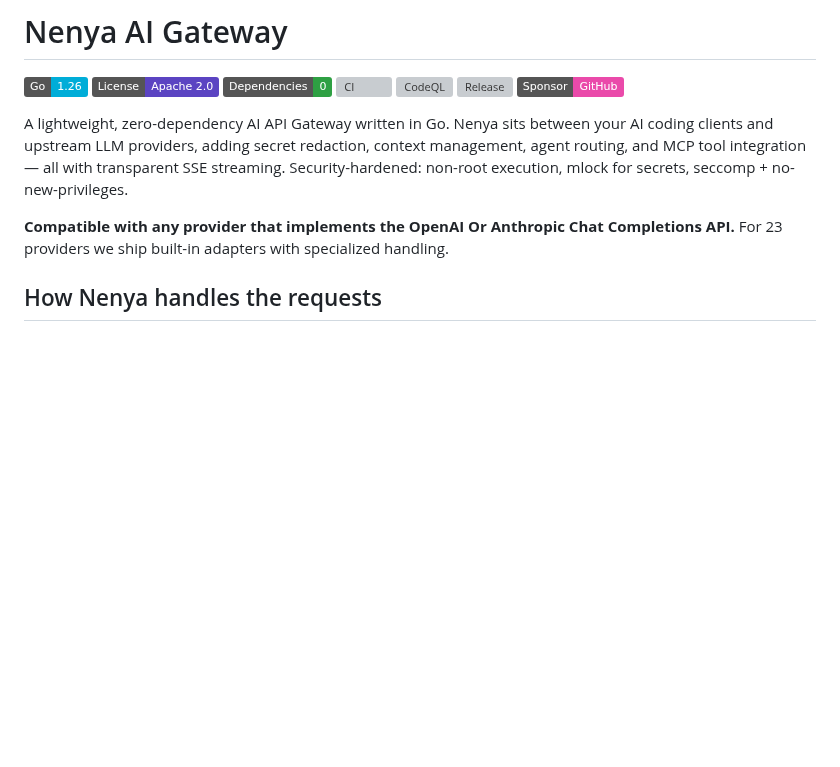
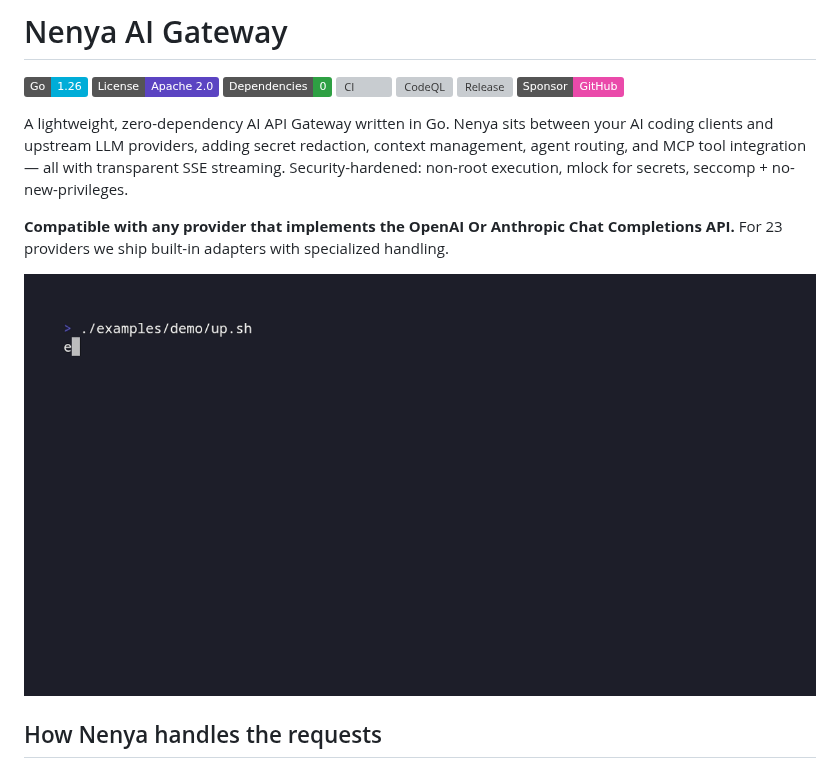
Before and after one commit to gumieri/nenya, a Markdown page: README.md, the part around the change. Drawn GitHub-style; pictures changed too: docs/demo.gif (added); badges without logos; blank space fills up the shorter version; grey boxes are pictures that could not be loaded.

```diff
--- a/README.md
+++ b/README.md
@@ -7,6 +7,8 @@
 A lightweight, zero-dependency AI API Gateway written in Go. Nenya sits between your AI coding clients and upstream LLM providers, adding secret redaction, context management, agent routing, and MCP tool integration — all with transparent SSE streaming. Security-hardened: non-root execution, mlock for secrets, seccomp + no-new-privileges.
 
 **Compatible with any provider that implements the OpenAI Or Anthropic Chat Completions API.** For 23 providers we ship built-in adapters with specialized handling.
+
+<img alt="Nenya demo: secrets are redacted before reaching the upstream provider" src="docs/demo.gif" width="100%">
 
 ## How Nenya handles the requests
 
```
Also changed, not shown: 12 other files.
